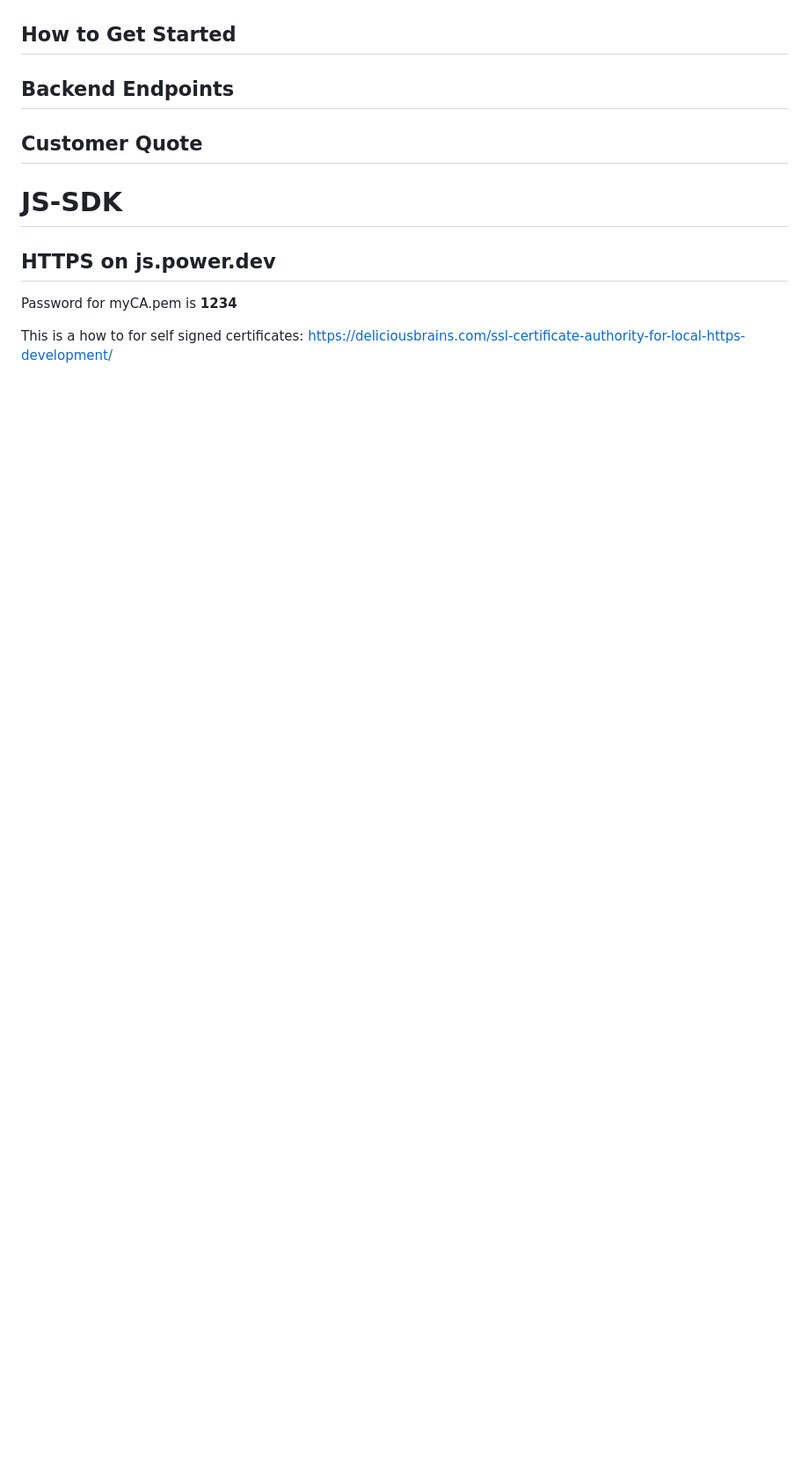
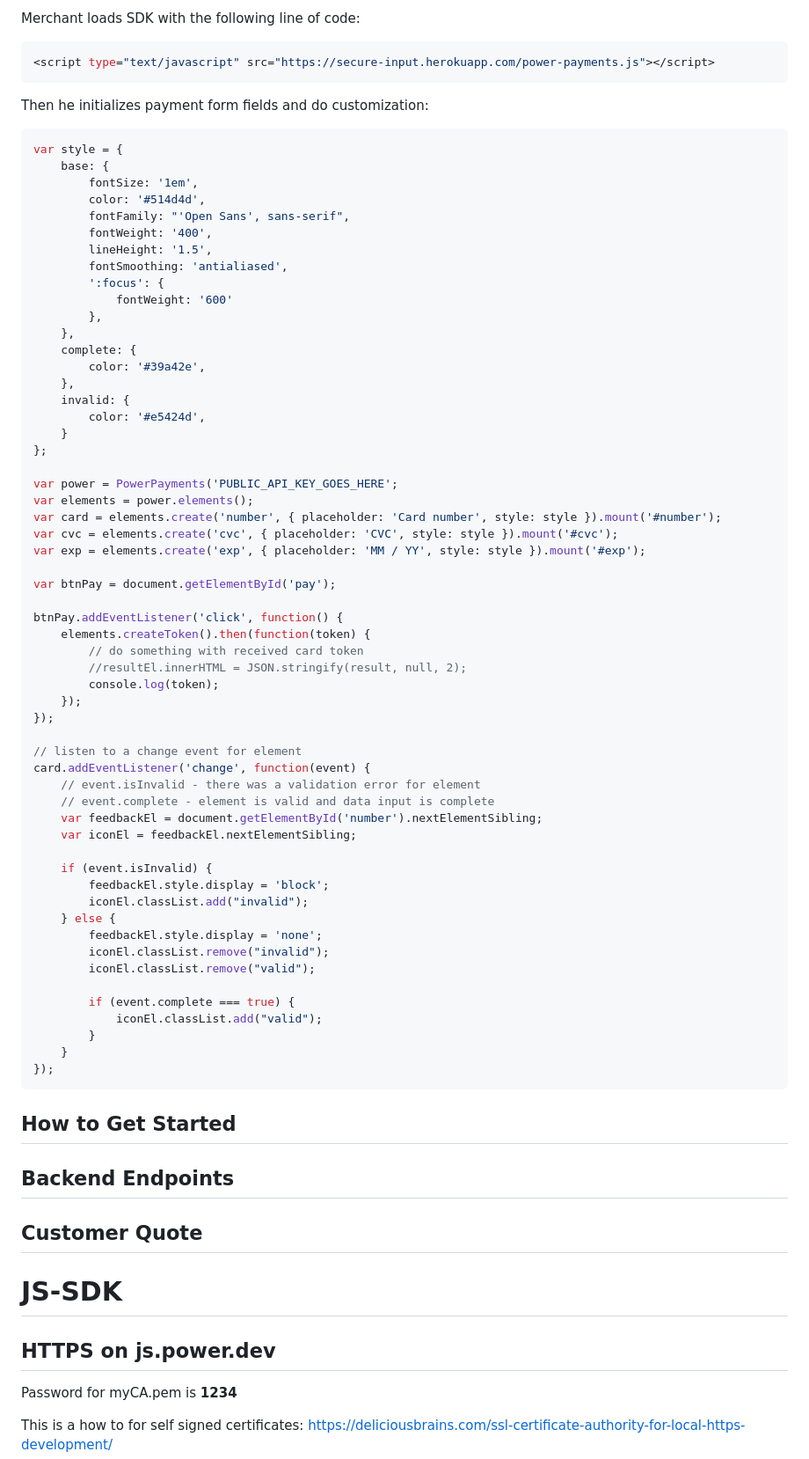
Before and after one commit to alovak/secure-input, a Markdown page: README.md, the part around the change printed below. Shown: that part at 88% size. Rendered like a GitHub page; blank space fills up the shorter version.

````diff
--- a/README.md
+++ b/README.md
@@ -34,3 +89,70 @@ Everything starts from checkout page. Merchant creates payment form with the des
+Merchant loads SDK with the following line of code:
+
+```javascript
+<script type="text/javascript" src="https://secure-input.herokuapp.com/power-payments.js"></script>
+```
+
+Then he initializes payment form fields and do customization:
+
+```javascript
+var style = {
+    base: {
+        fontSize: '1em',
+        color: '#514d4d',
+        fontFamily: "'Open Sans', sans-serif",
+        fontWeight: '400',
+        lineHeight: '1.5',
+        fontSmoothing: 'antialiased',
+        ':focus': {
+            fontWeight: '600'
+        },
+    },
+    complete: {
+        color: '#39a42e',
+    },
+    invalid: {
+        color: '#e5424d',
+    }
+};
+
+var power = PowerPayments('PUBLIC_API_KEY_GOES_HERE';
+var elements = power.elements();
+var card = elements.create('number', { placeholder: 'Card number', style: style }).mount('#number');
+var cvc = elements.create('cvc', { placeholder: 'CVC', style: style }).mount('#cvc');
+var exp = elements.create('exp', { placeholder: 'MM / YY', style: style }).mount('#exp');
+
+var btnPay = document.getElementById('pay');
+
+btnPay.addEventListener('click', function() {
+    elements.createToken().then(function(token) {
+        // do something with received card token
+        //resultEl.innerHTML = JSON.stringify(result, null, 2);
+        console.log(token);
+    });
+});
+
+// listen to a change event for element
+card.addEventListener('change', function(event) {
+    // event.isInvalid - there was a validation error for element
+    // event.complete - element is valid and data input is complete
+    var feedbackEl = document.getElementById('number').nextElementSibling;
+    var iconEl = feedbackEl.nextElementSibling;
+
+    if (event.isInvalid) {
+        feedbackEl.style.display = 'block';
+        iconEl.classList.add("invalid");
+    } else {
+        feedbackEl.style.display = 'none';
+        iconEl.classList.remove("invalid");
+        iconEl.classList.remove("valid");
+
+        if (event.complete === true) {
+            iconEl.classList.add("valid");
+        }
+    }
+});
+```
+
 
 ## How to Get Started
 
````
Also changed, not shown: other parts of README.md (+61 -6 lines), docs/img/form.png.
